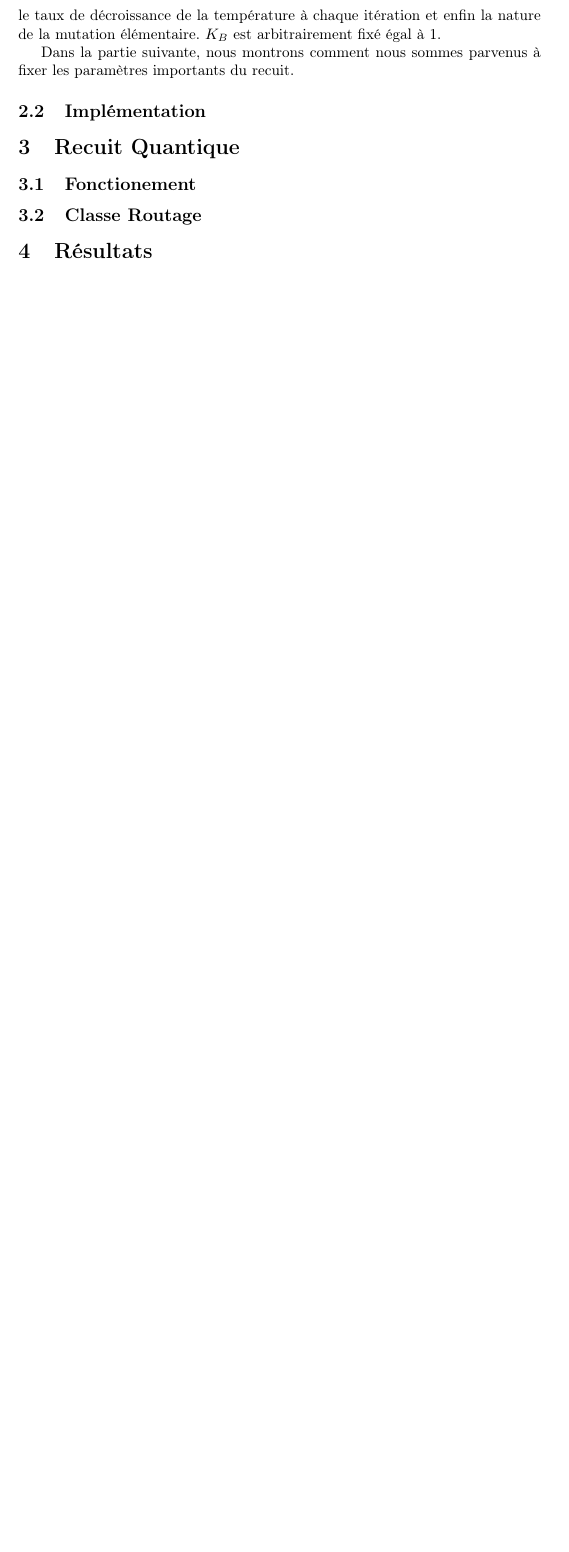
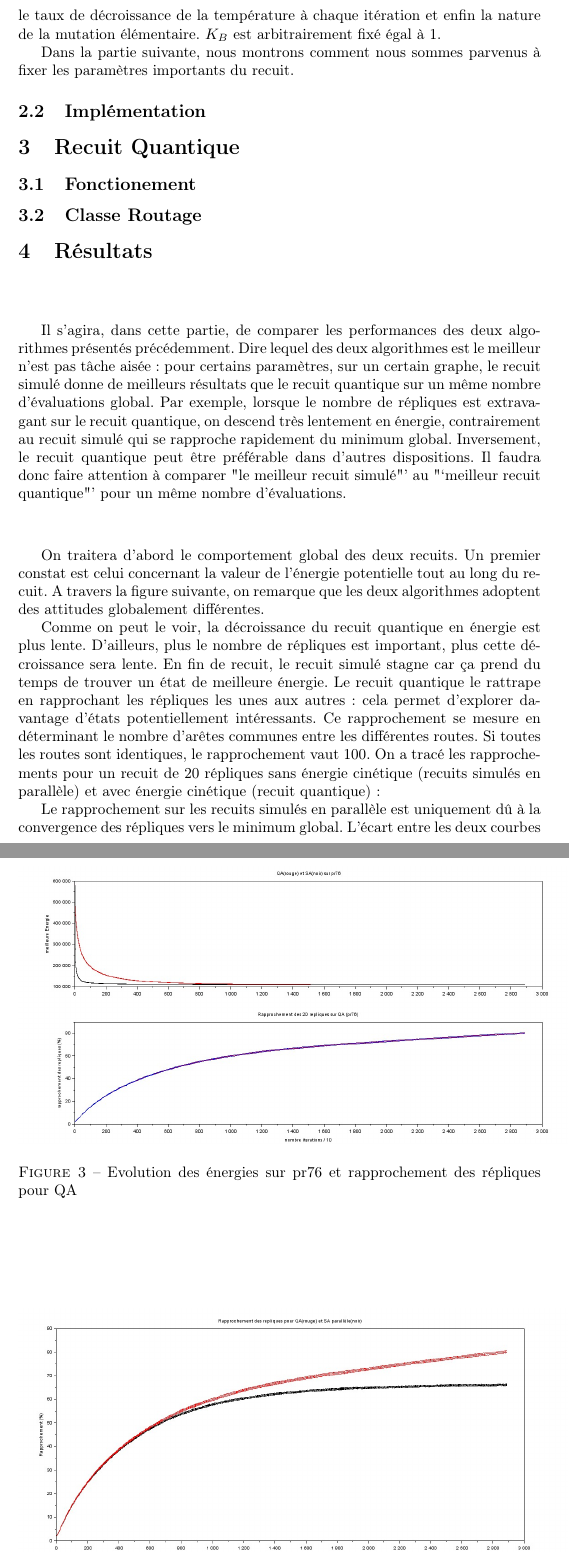
Before and after one commit to BaptCav/Rapport, a LaTeX document (Raport/Raport.tex): part of page 7 of 7 before the commit and two parts of pages 7 and 8 of 10 after it, the two joined at a grey line, cut so that both start at the same text, the shorter picture padded with empty space. Compiled offline with pdfLaTeX.

Commit message:
Section Résultats
Tout n'est pas parfait, faudra revoir l'agencement des figures

```diff
--- a/Raport/Raport.tex
+++ b/Raport/Raport.tex
@@ -161,8 +161,36 @@ Ainsi, aux hautes températures, le système change d'état quasiment aléatoire
 
 \subsection{Implémentation}
 
+
 \section{Recuit Quantique}
 \subsection{Fonctionement}
 \subsection{Classe Routage}
 
 \section{Résultats}
+
+\vspace{1cm}
+
+		Il s'agira, dans cette partie, de comparer les performances des deux algorithmes présentés précédemment. Dire lequel des deux algorithmes est le meilleur n'est pas tâche aisée : pour certains paramètres, sur un certain graphe, le recuit simulé donne de meilleurs résultats que le recuit quantique sur un même nombre d'évaluations global. Par exemple, lorsque le nombre de répliques est extravagant sur le recuit quantique, on descend très lentement en énergie, contrairement au recuit simulé qui se rapproche rapidement du minimum global. Inversement, le recuit quantique peut être préférable dans d'autres dispositions. Il faudra donc faire attention à comparer "le meilleur recuit simulé"' au "`meilleur recuit quantique"' pour un même nombre d'évaluations.
+
+		\vspace{1cm}
+
+		On traitera d'abord le comportement global des deux recuits. Un premier constat est celui concernant la valeur de l'énergie potentielle tout au long du recuit. A travers la figure suivante, on remarque que les deux algorithmes adoptent des attitudes globalement différentes.
+
+	\begin{figure}
+	\begin{center}
+	\includegraphics[scale=0.3]{comparaison_pr76.jpg}
+	\caption{Evolution des énergies sur pr76 et rapprochement des répliques pour QA}
+	\end{center}
+	\end{figure}
+
+		Comme on peut le voir, la décroissance du recuit quantique en énergie est plus lente. D'ailleurs, plus le nombre de répliques est important, plus cette décroissance sera lente. En fin de recuit, le recuit simulé stagne car ça prend du temps de trouver un état de meilleure énergie. Le recuit quantique le rattrape en rapprochant les répliques les unes aux autres : cela permet d'explorer davantage d'états potentiellement intéressants.
+		Ce rapprochement se mesure en déterminant le nombre d'arêtes communes entre les différentes routes. Si toutes les routes sont identiques, le rapprochement vaut 100. On a tracé les rapprochements pour un recuit de 20 répliques sans énergie cinétique (recuits simulés en parallèle) et avec énergie cinétique (recuit quantique) :
+
+	\begin{figure}
+	\begin{center}
+	\includegraphics[scale=0.3]{rapprochement.jpg}
+	\caption{Rapprochement des répliques pour QA et SA parallèle sur pr76}
+	\end{center}
+	\end{figure}
+
+		Le rapprochement sur les recuits simulés en parallèle est uniquement dû à la convergence des répliques vers le minimum global. L'écart entre les deux courbes illustre le rôle du terme cinétique dans l'hamiltonien. C'est en quelque sorte le pari lancé par le recuit quantique : rapprocher les répliques entre elles pour explorer l'espace convexe constitué par ces routes.
```
Also changed, not shown: Raport/Raport.pdf, Raport/brazil58_zoom.jpg (added), Raport/comparaison_brazil58.jpg (added), Raport/comparaison_pr76.jpg (added), Raport/rapprochement.jpg (added), Raport/zoom_pr76.jpg (added), Raport/Raport.tex (24 more changed lines), 3 other files.
